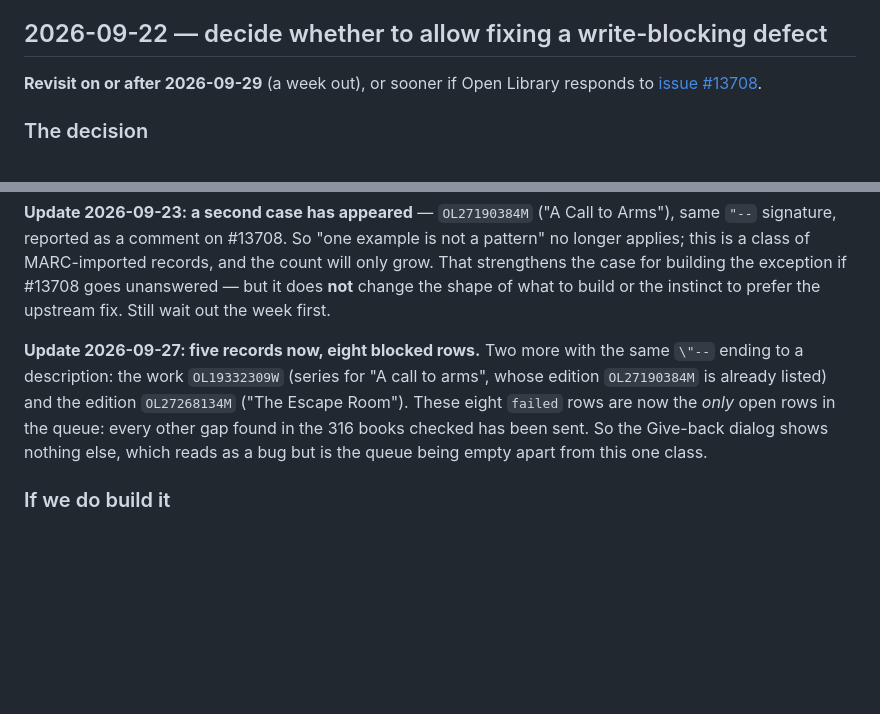
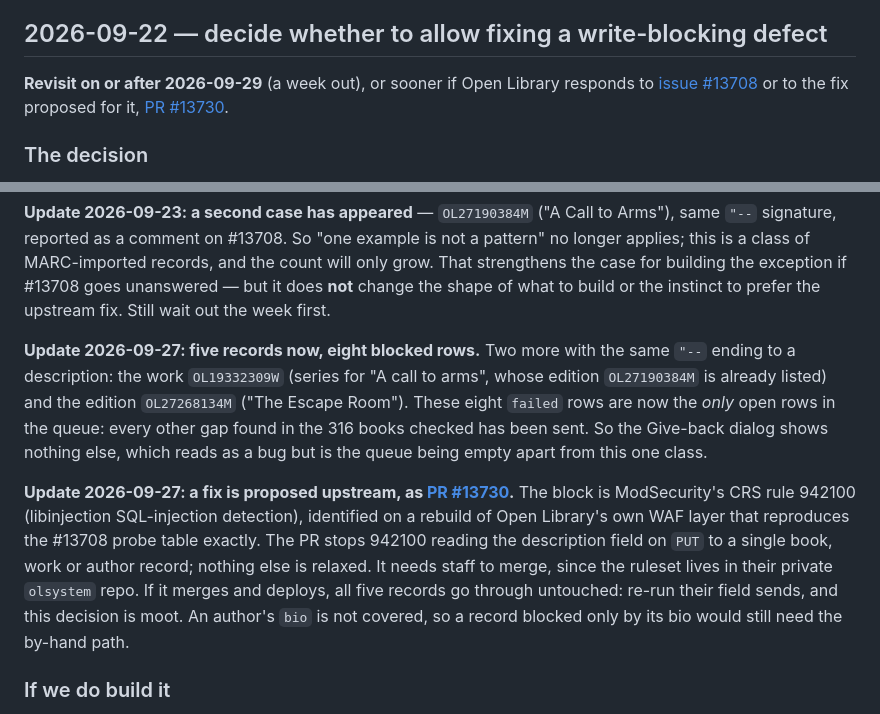
Before and after one commit to pillarsdotnet/library, a Markdown page: TODO.md, 2 parts joined by grey strips. GitHub-like rendering; blank space fills up the shorter version.

Commit message:
Link the upstream fix for the write defect in the TODO
Co-Authored-By: Claude Opus 5.5 <noreply@anthropic.com>

```diff
--- a/TODO.md
+++ b/TODO.md
@@ -6,7 +6,8 @@ so a "wait and see" does not quietly become "forgot about it".
 ## 2026-09-22 — decide whether to allow fixing a write-blocking defect
 
 **Revisit on or after 2026-09-29** (a week out), or sooner if Open Library
-responds to [issue #13708](https://github.com/internetarchive/openlibrary/issues/13708).
+responds to [issue #13708](https://github.com/internetarchive/openlibrary/issues/13708)
+or to the fix proposed for it, [PR #13730](https://github.com/internetarchive/openlibrary/pull/13730).
 
 ### The decision
 
@@ -35,12 +36,23 @@ what to build or the instinct to prefer the upstream fix. Still wait out the
 week first.
 
 **Update 2026-09-27: five records now, eight blocked rows.** Two more with the
-same `\"--` ending to a description: the work `OL19332309W` (series for "A call
+same `"--` ending to a description: the work `OL19332309W` (series for "A call
 to arms", whose edition `OL27190384M` is already listed) and the edition
 `OL27268134M` ("The Escape Room"). These eight `failed` rows are now the *only*
 open rows in the queue: every other gap found in the 316 books checked has been
 sent. So the Give-back dialog shows nothing else, which reads as a bug but is
 the queue being empty apart from this one class.
+
+**Update 2026-09-27: a fix is proposed upstream, as
+[PR #13730](https://github.com/internetarchive/openlibrary/pull/13730).** The
+block is ModSecurity's CRS rule 942100 (libinjection SQL-injection detection),
+identified on a rebuild of Open Library's own WAF layer that reproduces the
+#13708 probe table exactly. The PR stops 942100 reading the description field on
+`PUT` to a single book, work or author record; nothing else is relaxed. It needs
+staff to merge, since the ruleset lives in their private `olsystem` repo. If it
+merges and deploys, all five records go through untouched: re-run their field
+sends, and this decision is moot. An author's `bio` is not covered, so a record
+blocked only by its bio would still need the by-hand path.
 
 ### If we do build it
 
```
